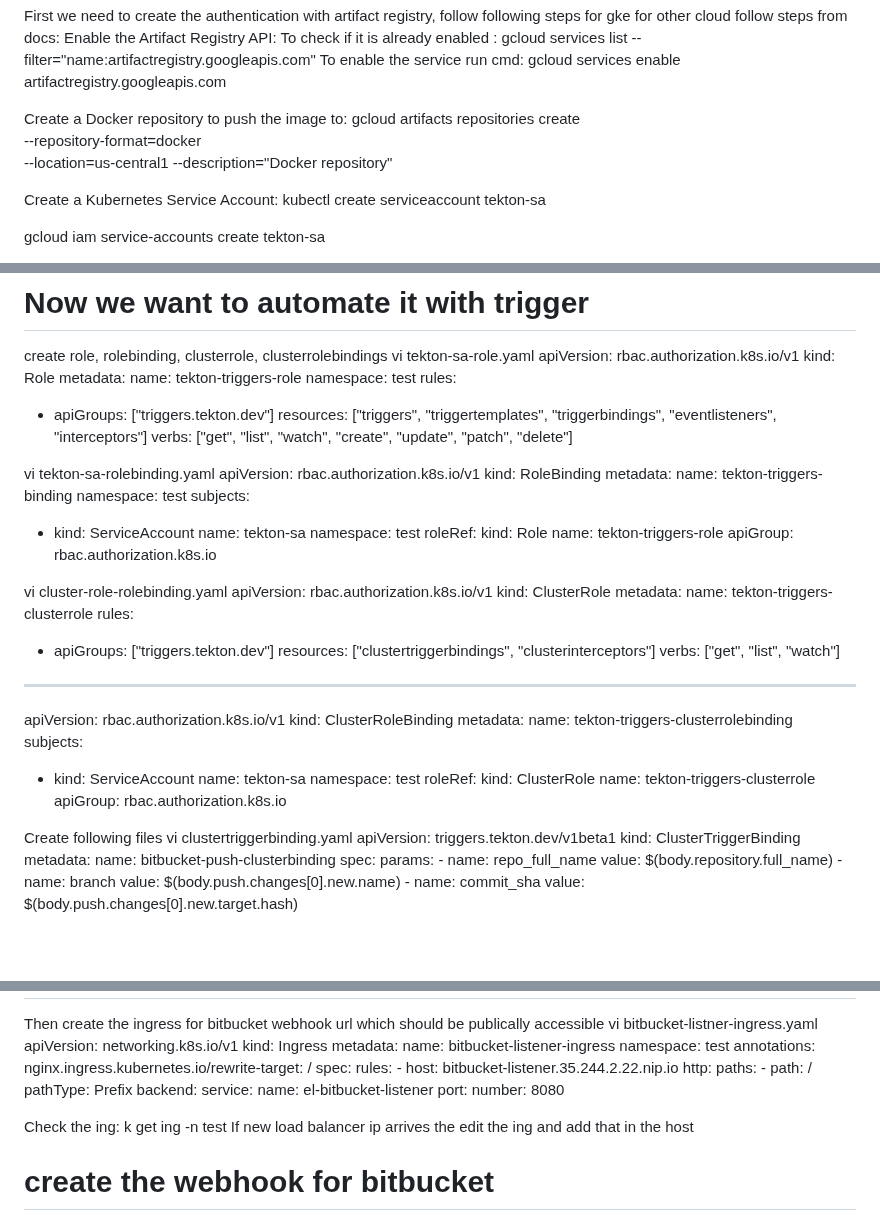
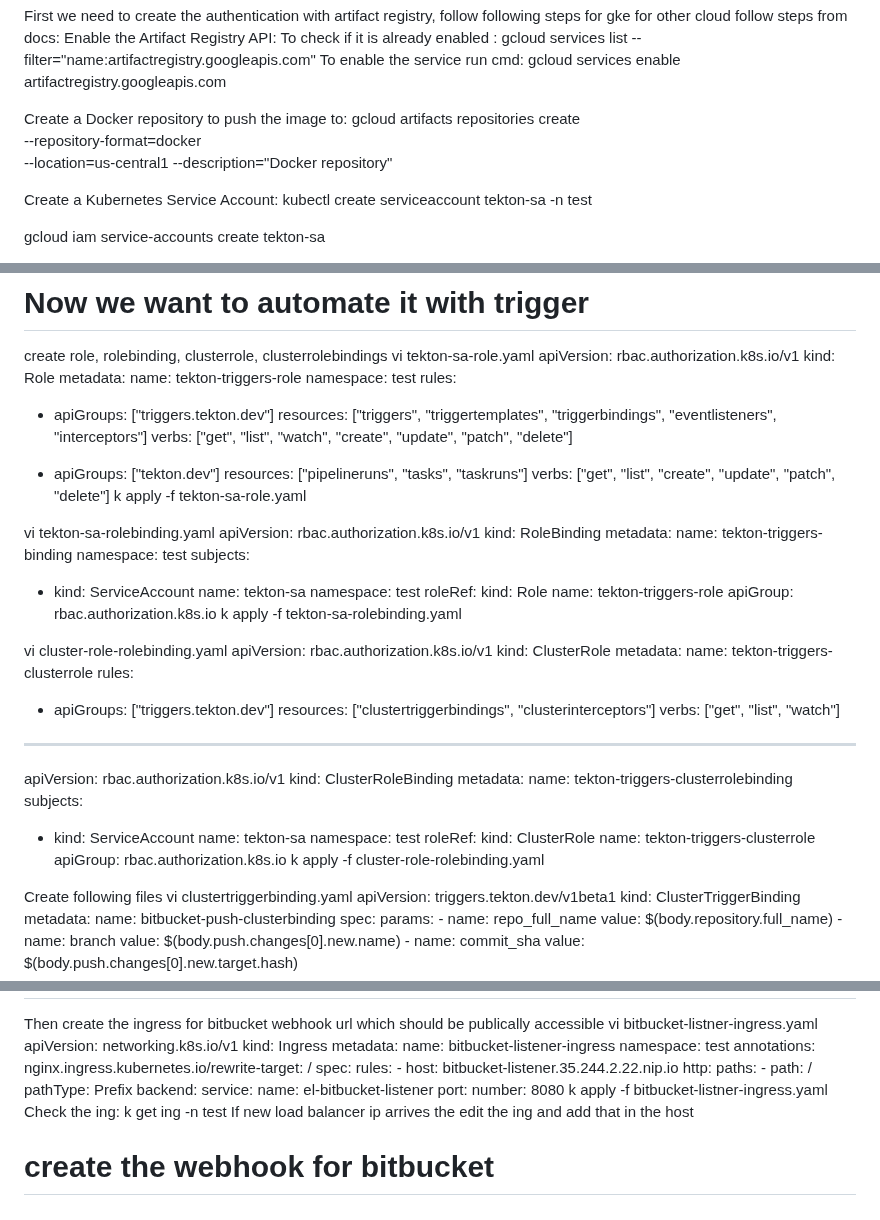
Before and after one commit to atulghodmare777/my-project, a Markdown page: teklon-ci.md, 3 parts joined by grey strips. Rendered like a GitHub page; blank space fills up the shorter version.

```diff
--- a/teklon-ci.md
+++ b/teklon-ci.md
@@ -218,7 +218,7 @@ gcloud artifacts repositories create <repository-name> \
   --location=us-central1 --description="Docker repository"
 
 Create a Kubernetes Service Account:
-kubectl create serviceaccount tekton-sa
+kubectl create serviceaccount tekton-sa -n test
 
 gcloud iam service-accounts create tekton-sa
 
@@ -374,6 +374,11 @@ rules:
     resources: ["triggers", "triggertemplates", "triggerbindings", "eventlisteners", "interceptors"]
     verbs: ["get", "list", "watch", "create", "update", "patch", "delete"]
 
+  - apiGroups: ["tekton.dev"]
+    resources: ["pipelineruns", "tasks", "taskruns"]
+    verbs: ["get", "list", "create", "update", "patch", "delete"]
+k apply -f tekton-sa-role.yaml
+
 vi tekton-sa-rolebinding.yaml
 apiVersion: rbac.authorization.k8s.io/v1
 kind: RoleBinding
@@ -388,6 +393,7 @@ roleRef:
   kind: Role
   name: tekton-triggers-role
   apiGroup: rbac.authorization.k8s.io
+k apply -f tekton-sa-rolebinding.yaml
 
 vi cluster-role-rolebinding.yaml
 apiVersion: rbac.authorization.k8s.io/v1
@@ -412,7 +418,7 @@ roleRef:
   kind: ClusterRole
   name: tekton-triggers-clusterrole
   apiGroup: rbac.authorization.k8s.io
-
+k apply -f cluster-role-rolebinding.yaml
 
 
 Create following files
@@ -533,7 +539,7 @@ spec:
                 name: el-bitbucket-listener
                 port:
                   number: 8080
-
+k apply -f bitbucket-listner-ingress.yaml
 Check the ing: k get ing -n test
 If new load balancer ip arrives the edit the ing and add that in the host
 
```
Also changed, not shown: other parts of teklon-ci.md (+1 -1 lines).
